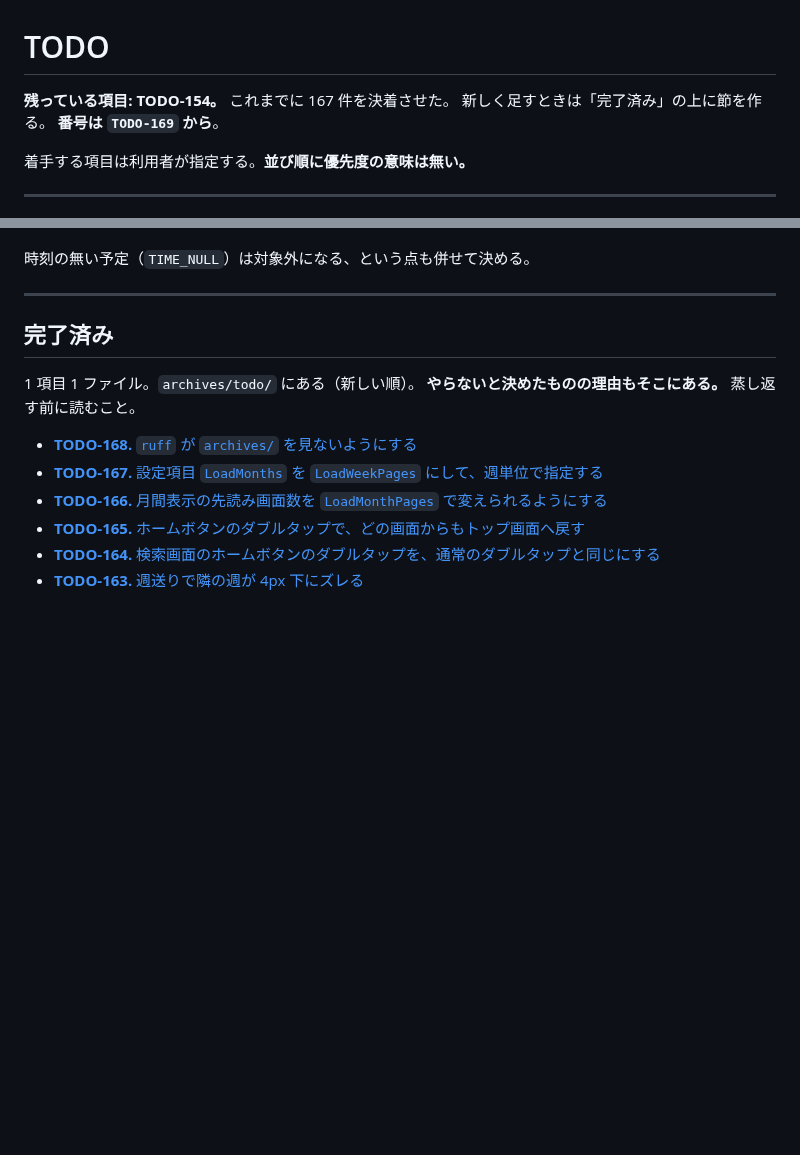
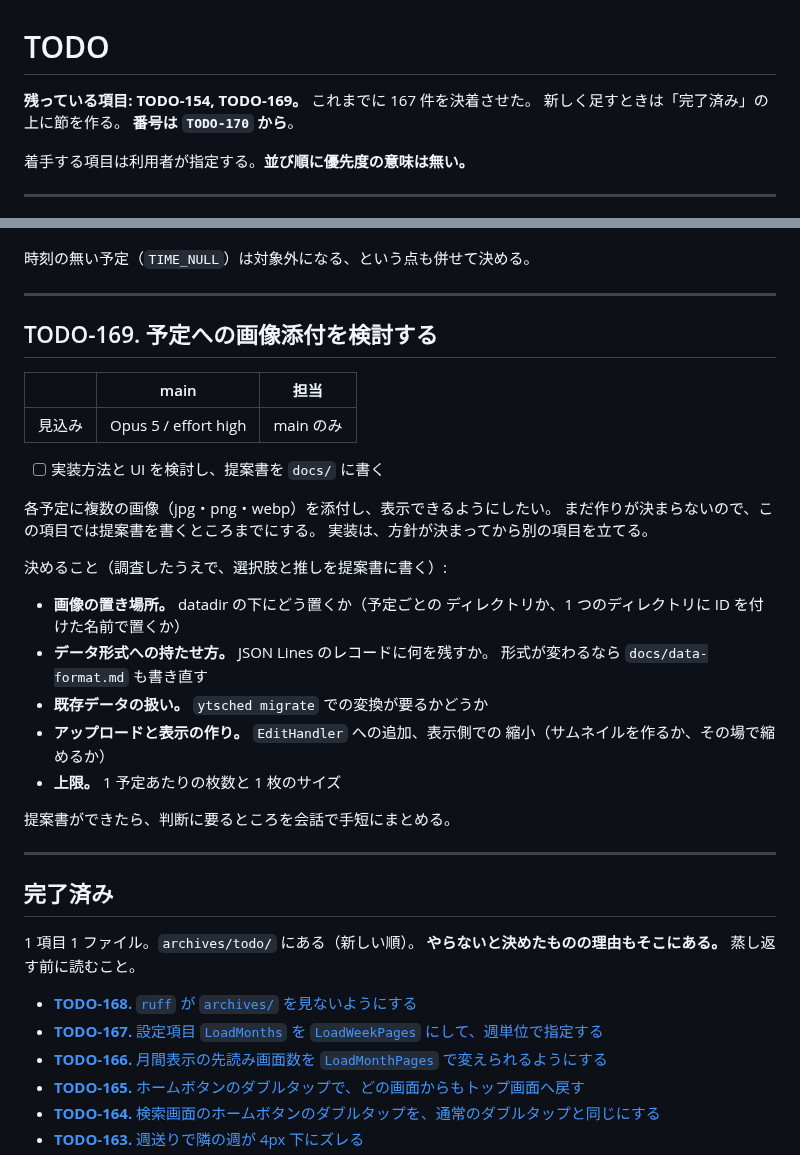
Before and after one commit to ytani01/ytsched, a Markdown page: TODO.md, 2 parts joined by grey strips. Drawn GitHub-style; blank space fills up the shorter version.

Commit message:
docs(todo): 予定への画像添付を検討する件を TODO-169 として立てる
Co-Authored-By: Claude Opus 5 <noreply@anthropic.com>
Claude-Session: https://claude.ai/code/session_012xYQ5gzBC3VGiiQ2LsysJm

```diff
--- a/TODO.md
+++ b/TODO.md
@@ -1,8 +1,8 @@
 # TODO
 
-**残っている項目: TODO-154。** これまでに 167 件を決着させた。
+**残っている項目: TODO-154, TODO-169。** これまでに 167 件を決着させた。
 新しく足すときは「完了済み」の上に節を作る。
-**番号は `TODO-169` から**。
+**番号は `TODO-170` から**。
 
 着手する項目は利用者が指定する。**並び順に優先度の意味は無い。**
 
@@ -33,6 +33,33 @@ TODO-153 は 1 日 1 回まとめて出すだけで、個々の予定の「N 分
   出る
 
 時刻の無い予定（`TIME_NULL`）は対象外になる、という点も併せて決める。
+
+---
+
+## TODO-169. 予定への画像添付を検討する
+
+|      | main | 担当 |
+|------|------|------|
+| 見込み | Opus 5 / effort high | main のみ |
+
+- [ ] 実装方法と UI を検討し、提案書を `docs/` に書く
+
+各予定に複数の画像（jpg・png・webp）を添付し、表示できるようにしたい。
+まだ作りが決まらないので、この項目では提案書を書くところまでにする。
+実装は、方針が決まってから別の項目を立てる。
+
+決めること（調査したうえで、選択肢と推しを提案書に書く）:
+
+- **画像の置き場所。** datadir の下にどう置くか（予定ごとの
+  ディレクトリか、1 つのディレクトリに ID を付けた名前で置くか）
+- **データ形式への持たせ方。** JSON Lines のレコードに何を残すか。
+  形式が変わるなら `docs/data-format.md` も書き直す
+- **既存データの扱い。** `ytsched migrate` での変換が要るかどうか
+- **アップロードと表示の作り。** `EditHandler` への追加、表示側での
+  縮小（サムネイルを作るか、その場で縮めるか）
+- **上限。** 1 予定あたりの枚数と 1 枚のサイズ
+
+提案書ができたら、判断に要るところを会話で手短にまとめる。
 
 ---
 
```
